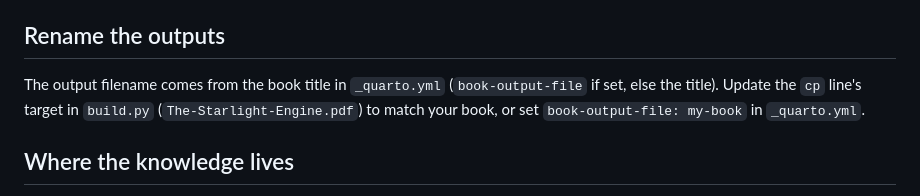
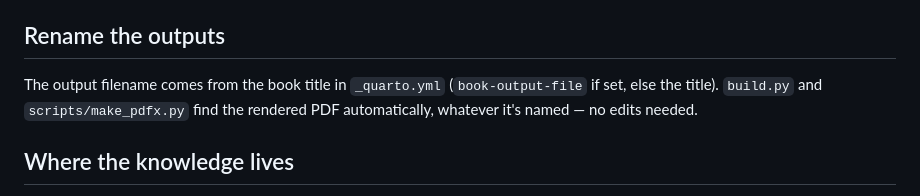
Before and after one commit to davenakasone/book_test, a Markdown page: START-HERE.md, the part around the change. Drawn GitHub-style.

Commit message:
START-HERE: build scripts find the PDF automatically now
Co-Authored-By: Claude Fable 5 <noreply@anthropic.com>

```diff
--- a/START-HERE.md
+++ b/START-HERE.md
@@ -111,9 +111,9 @@ write → git commit → python check.py      # mechanical: spelling, refs, glyp
 ## Rename the outputs
 
 The output filename comes from the book title in `_quarto.yml`
-(`book-output-file` if set, else the title). Update the `cp` line's target in
-`build.py` (`The-Starlight-Engine.pdf`) to match your book, or set
-`book-output-file: my-book` in `_quarto.yml`.
+(`book-output-file` if set, else the title). `build.py` and
+`scripts/make_pdfx.py` find the rendered PDF automatically, whatever it's
+named — no edits needed.
 
 ## Where the knowledge lives
 
```
